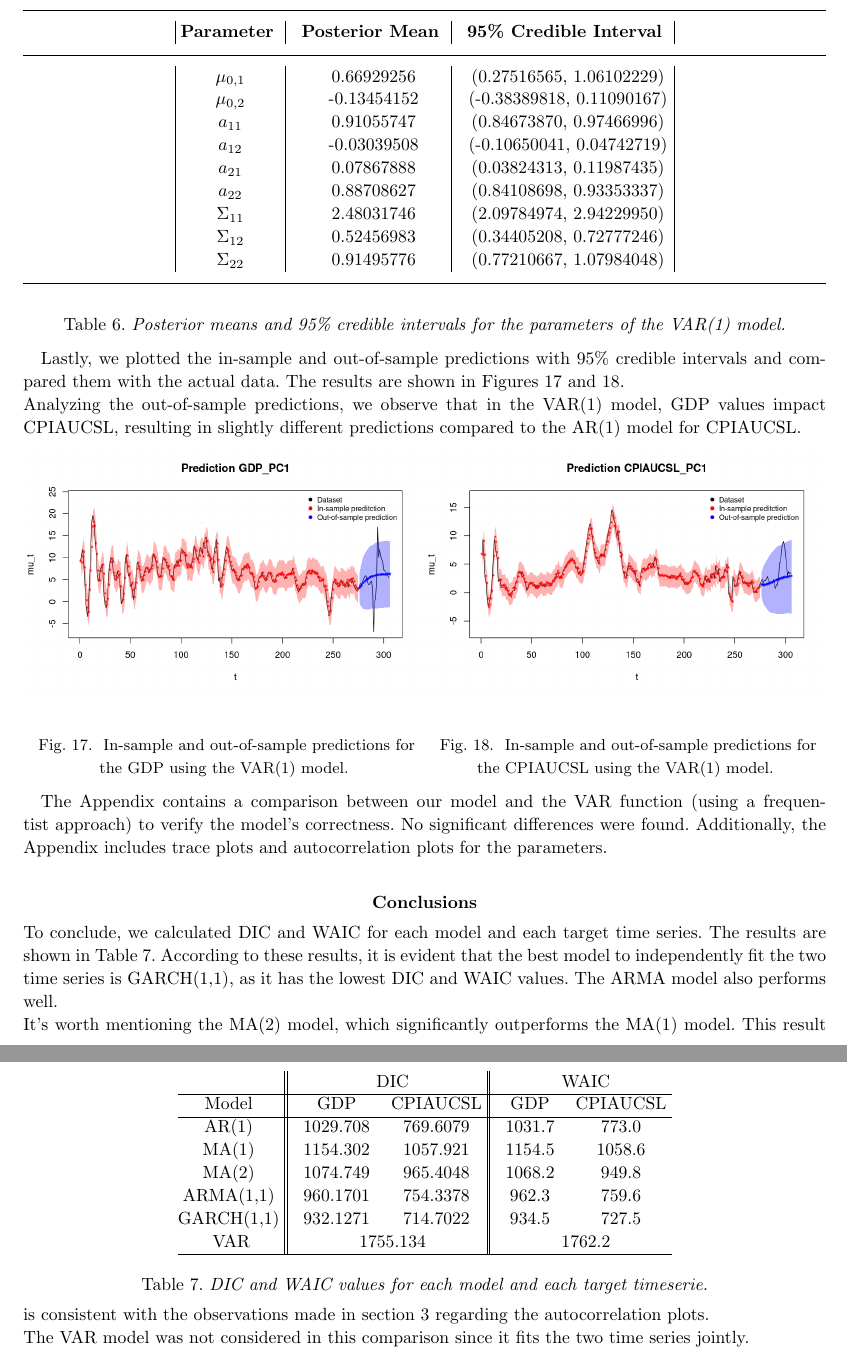
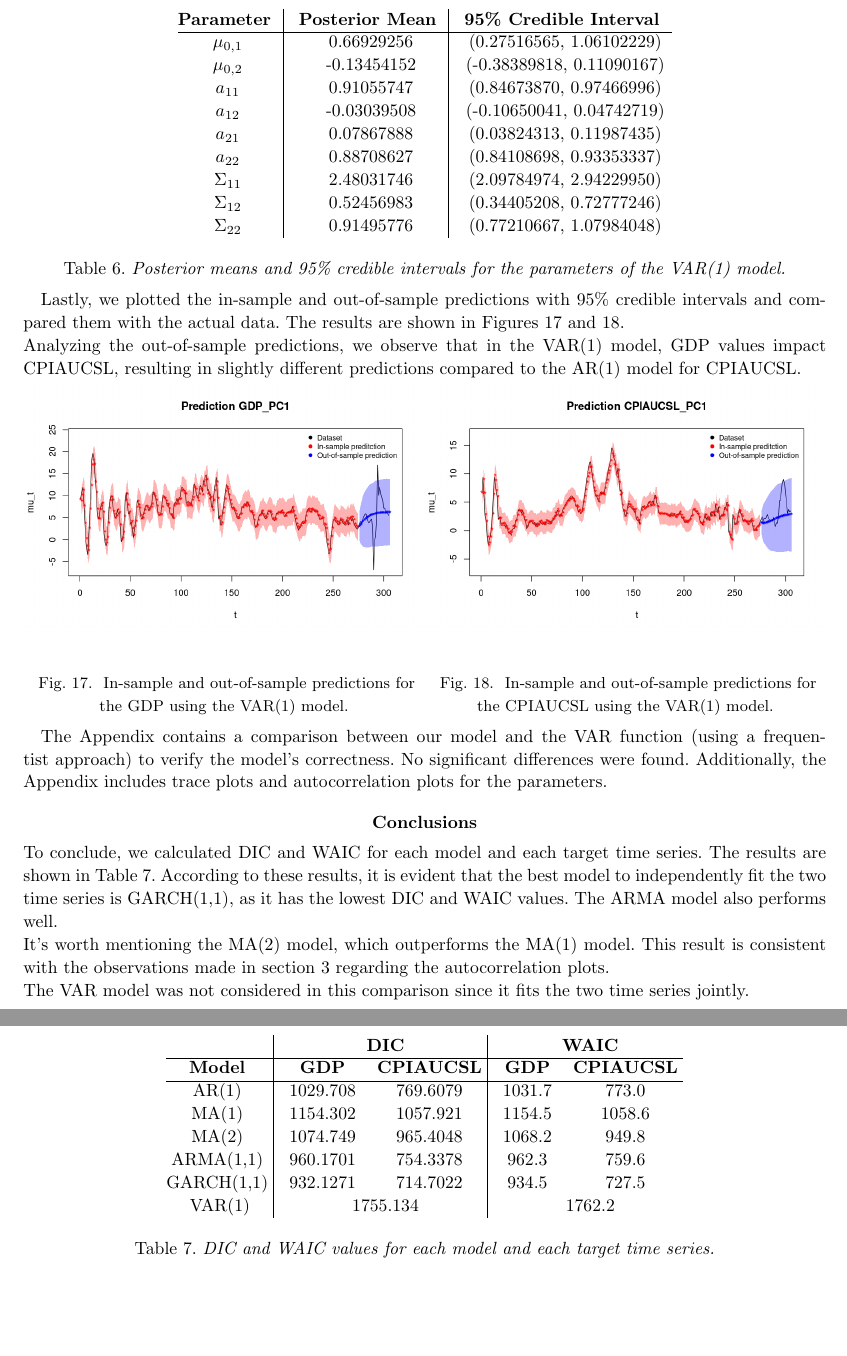
Before and after one commit to francescomicucci/bayesian-statistics-project, a LaTeX document (report/report.tex, which reads report/sections/6-VAR.tex, report/sections/7-Conclusions.tex): two parts of pages 14 and 15 of 15, joined at a grey line, cut so that both start at the same text, the shorter picture padded with empty space. Compiled offline with pdfLaTeX; a LaTeX package or settings file that is missing is left out.

Commit message:
Fix tables formats

```diff
--- a/report/sections/6-VAR.tex
+++ b/report/sections/6-VAR.tex
@@ -80,10 +80,9 @@ Using JAGS to implement the VAR(1) model for GDP and CPIAUCSL, we obtained the p
 \end{figure}
 \begin{table}[H]
     \centering
-    \begin{tabular}{|c|c|c|}
-        \hline
+    \begin{tabular}{c|c|c}
         \textbf{Parameter } & \textbf{Posterior Mean } & \textbf{95\% Credible Interval } \\
-        \hline
+        \cline{1-3}
         $\mu_{0,1}$     &  0.66929256 &  (0.27516565, 1.06102229) \\
         $\mu_{0,2}$     & -0.13454152 &  (-0.38389818, 0.11090167) \\
         $a_{11}$     &  0.91055747 &  (0.84673870, 0.97466996) \\
--- a/report/sections/7-Conclusions.tex
+++ b/report/sections/7-Conclusions.tex
@@ -3,11 +3,11 @@
 To conclude, we calculated DIC and WAIC for each model and each target time series. The results are shown in Table \ref{Tab:conclusions}.
 \begin{table}[h]
     \centering
-    \begin{tabular}{ c ||  c c || c c}
-        \multicolumn{1}{ c ||}{} & \multicolumn{2}{ c||}{DIC} & \multicolumn{2}{c}{WAIC} \\
+    \begin{tabular}{ c |  c c | c c}
+        \multicolumn{1}{ c |}{} & \multicolumn{2}{ c|}{\textbf{DIC}} & \multicolumn{2}{c}{\textbf{WAIC}} \\
         \cline{1-5}
         \cline{1-5}
-        Model & GDP & CPIAUCSL & GDP & CPIAUCSL\\
+        \textbf{Model} & \textbf{GDP} & \textbf{CPIAUCSL} & \textbf{GDP} & \textbf{CPIAUCSL}\\
         \cline{1-5}
         AR(1) & 1029.708 & 769.6079 & 1031.7 & 773.0 \\
         %\cline{1-5}
@@ -19,12 +19,12 @@ To conclude, we calculated DIC and WAIC for each model and each target time seri
         %\cline{1-5}
         GARCH(1,1) & 932.1271 & 714.7022 & 934.5  & 727.5\\
         %\cline{1-5}
-        \multicolumn{1}{ c ||}{VAR} & \multicolumn{2}{c||}{1755.134} & \multicolumn{2}{c}{1762.2} \\
-        \cline{1-5}
+        \multicolumn{1}{ c |}{VAR(1)} & \multicolumn{2}{c|}{1755.134} & \multicolumn{2}{c}{1762.2} \\
+        %\cline{1-5}
     \end{tabular}
-    \caption{DIC and WAIC values for each model and each target timeserie.}
+    \caption{DIC and WAIC values for each model and each target time series.}
     \label{Tab:conclusions}
 \end{table}
 According to these results, it is evident that the best model to independently fit the two time series is GARCH(1,1), as it has the lowest DIC and WAIC values. The ARMA model also performs well. \\
-It's worth mentioning the MA(2) model, which significantly outperforms the MA(1) model. This result is consistent with the observations made in section \ref{sec:MA} regarding the autocorrelation plots. \\
+It's worth mentioning the MA(2) model, which outperforms the MA(1) model. This result is consistent with the observations made in section \ref{sec:MA} regarding the autocorrelation plots. \\
 The VAR model was not considered in this comparison since it fits the two time series jointly.
```
Also changed, not shown: report/sections/2-AR.tex (+2 -4 lines), report/sections/3-MA.tex (+4 -8 lines), report/sections/4-ARMA.tex (+2 -4 lines), report/sections/5-GARCH.tex (+3 -5 lines), report/sections/6-VAR.tex (1 more changed lines).
